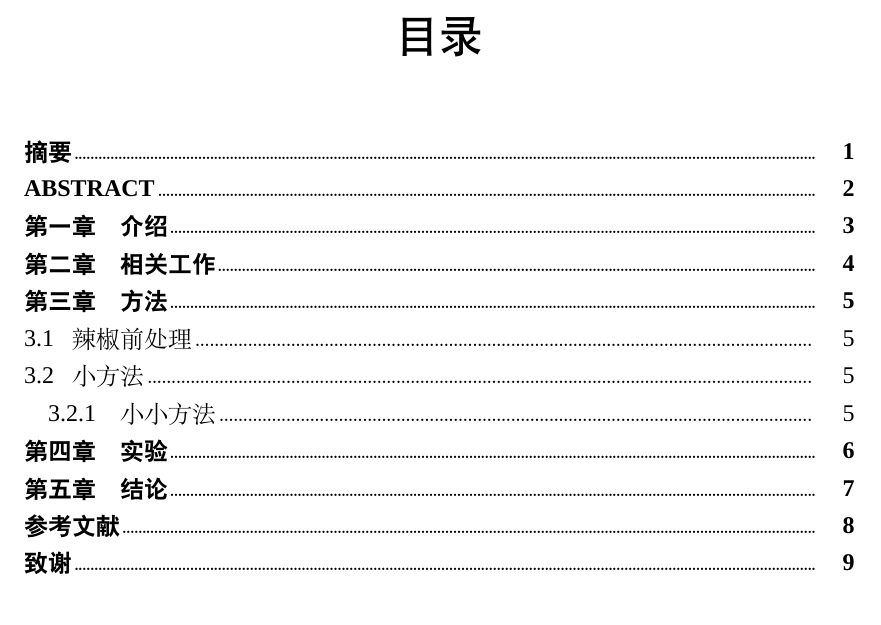
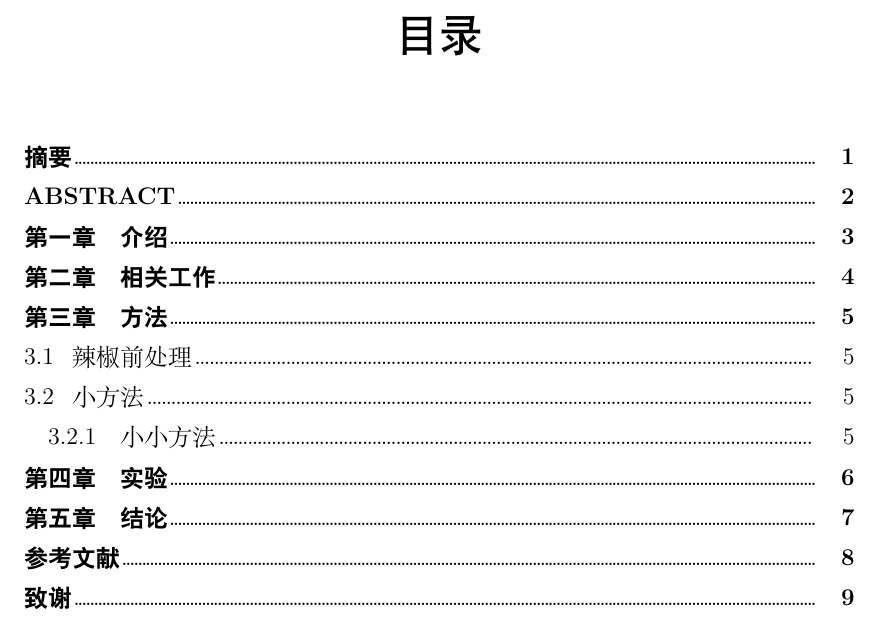
Before and after one commit to singularity-s0/fducs2024-thesis-template, a LaTeX document (main.tex, which reads macro.tex): part of page 1 of 10, cut so that both start at the same text. Compiled offline with XeLaTeX; a missing font is replaced by an installed copy or a similar font.

Commit message:
Update macro.tex

```diff
--- a/macro.tex
+++ b/macro.tex
@@ -2,7 +2,7 @@
 \pagestyle{plain}
 \date{}
 \usepackage[top=1.0in, bottom=1.0in, left=1.25in, right=1.25in]{geometry}
-\setlength{\baselineskip}{20pt}
+\usepackage[bodytextleadingratio=1.67]{zhlineskip}
 \usepackage{titlesec}
 \usepackage{zhnumber}
 \usepackage{abstract}
@@ -39,11 +39,6 @@
 \crefname{algorithm}{算法}{算法}
 
 
-% set font for English
-\usepackage{fontspec}
-\setmainfont{Times New Roman}
-\setsansfont{Arial}
-\setromanfont{Times New Roman}
 % the following two are to support combined Chinese and English
 \newcommand{\hei}[1]{\heiti\sffamily #1}
 \newcommand{\song}[1]{\songti\rmfamily #1}
```
Also changed, not shown: macro.tex (5 more changed lines).
